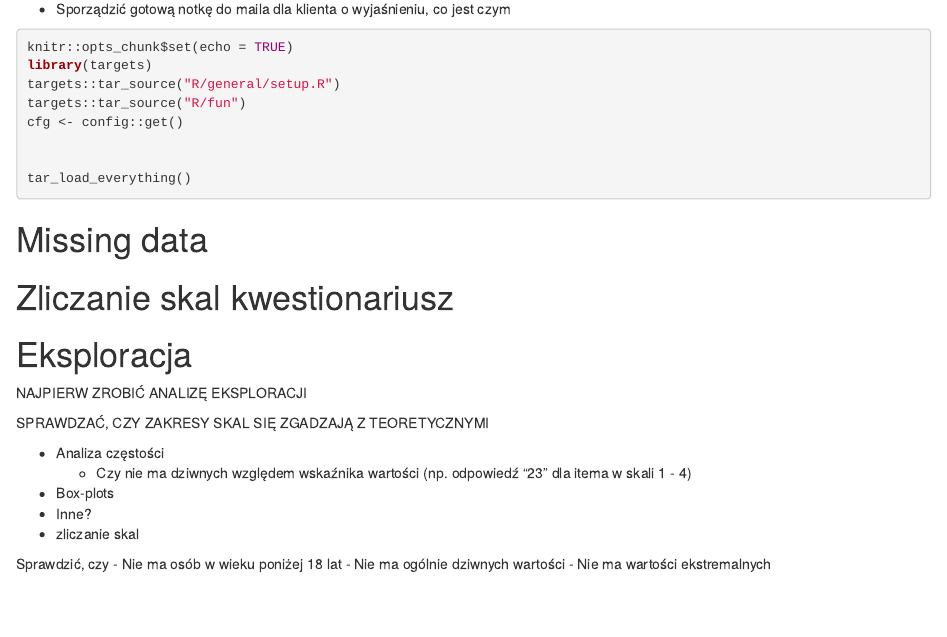
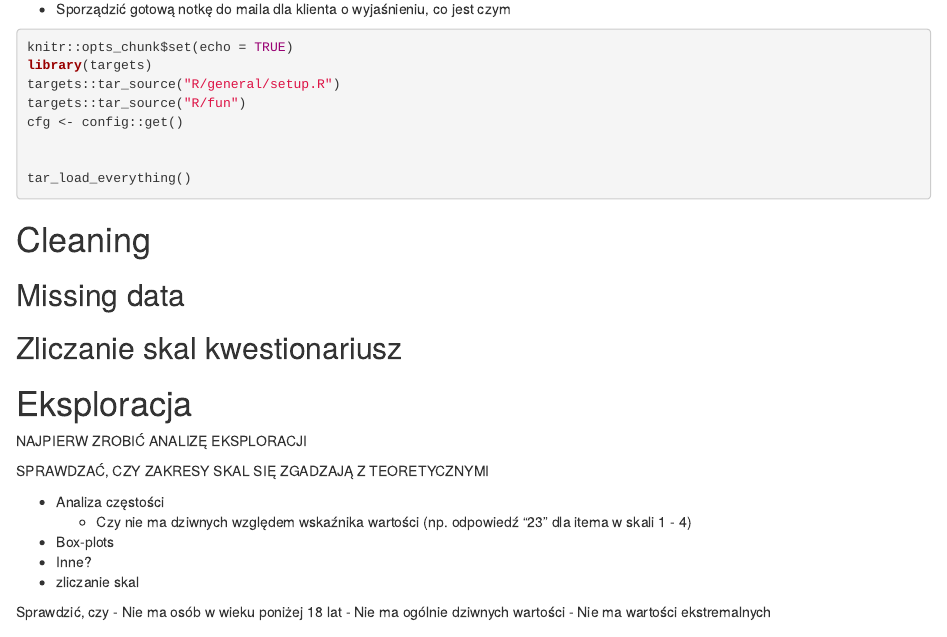
Before and after one commit to caban8/Cabix2, an R Markdown document (inst/spss_project/notebooks/01_eda.Rmd): the page in a window 1100 px wide, from 500 px down. Rendered offline with R 4.5, knitr and Pandoc, with nearby package versions; the code chunks are not run, so their results and figures are left out.

Commit message:
small code updates for spss_project

````diff
--- a/inst/spss_project/notebooks/01_eda.Rmd
+++ b/inst/spss_project/notebooks/01_eda.Rmd
@@ -60,10 +60,12 @@ tar_load_everything()
 ```
 
 
-# Missing data
+# Cleaning
+
+## Missing data
 
 
-# Zliczanie skal kwestionariusz
+## Zliczanie skal kwestionariusz
 
 
 
````
Also changed, not shown: inst/spss_project/R/general/setup.R (+7 -22 lines).
